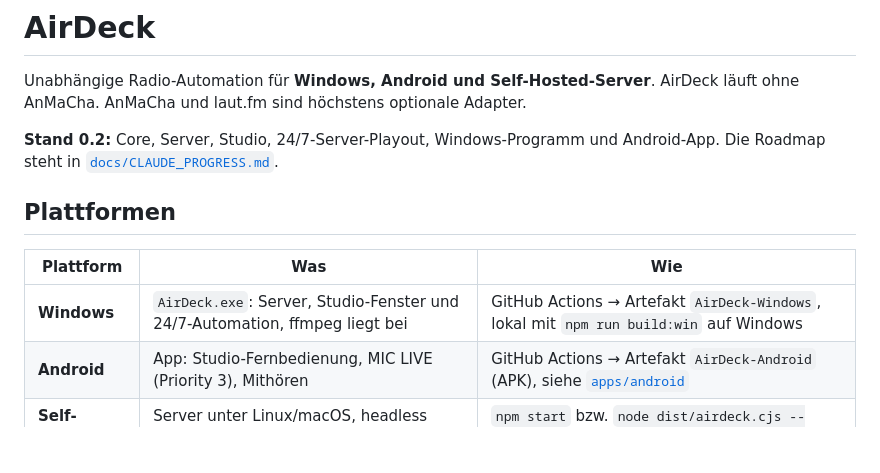
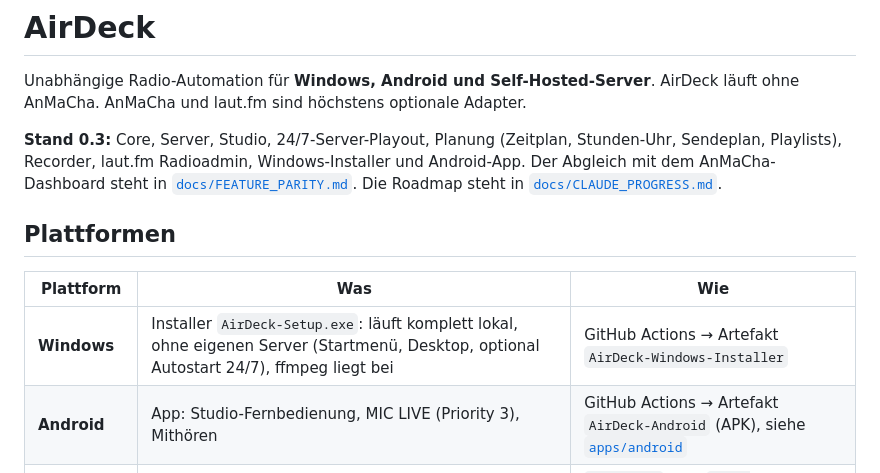
Before and after one commit to ricorewioriginal-collab/anmacha_control, a Markdown page: README.md, the part around the change. Rendered like a GitHub page; blank space fills up the shorter version.

Commit message:
docs: Funktionsabgleich mit dem AnMaCha-Dashboard, Stand 0.3
Co-Authored-By: Claude Opus 5.5 <noreply@anthropic.com>
Claude-Session: https://claude.ai/code/session_01XJ4UXQKLeKhHtbyXEBADFR

```diff
--- a/README.md
+++ b/README.md
@@ -3,14 +3,15 @@
 Unabhängige Radio-Automation für **Windows, Android und Self-Hosted-Server**.
 AirDeck läuft ohne AnMaCha. AnMaCha und laut.fm sind höchstens optionale Adapter.
 
-**Stand 0.2:** Core, Server, Studio, 24/7-Server-Playout, Windows-Programm und Android-App.
+**Stand 0.3:** Core, Server, Studio, 24/7-Server-Playout, Planung (Zeitplan, Stunden-Uhr, Sendeplan, Playlists), Recorder, laut.fm Radioadmin, Windows-Installer und Android-App.
+Der Abgleich mit dem AnMaCha-Dashboard steht in [`docs/FEATURE_PARITY.md`](docs/FEATURE_PARITY.md).
 Die Roadmap steht in [`docs/CLAUDE_PROGRESS.md`](docs/CLAUDE_PROGRESS.md).
 
 ## Plattformen
 
 | Plattform | Was | Wie |
 |---|---|---|
-| **Windows** | `AirDeck.exe`: Server, Studio-Fenster und 24/7-Automation, ffmpeg liegt bei | GitHub Actions → Artefakt `AirDeck-Windows`, lokal mit `npm run build:win` auf Windows |
+| **Windows** | Installer `AirDeck-Setup.exe`: läuft komplett lokal, ohne eigenen Server (Startmenü, Desktop, optional Autostart 24/7), ffmpeg liegt bei | GitHub Actions → Artefakt `AirDeck-Windows-Installer` |
 | **Android** | App: Studio-Fernbedienung, MIC LIVE (Priority 3), Mithören | GitHub Actions → Artefakt `AirDeck-Android` (APK), siehe [`apps/android`](apps/android/README.md) |
 | **Self-Hosted** | Server unter Linux/macOS, headless 24/7 | `npm start` bzw. `node dist/airdeck.cjs --headless` mit ffmpeg im PATH |
 
```
Also changed, not shown: docs/FEATURE_PARITY.md (added, +57 -0 lines).
